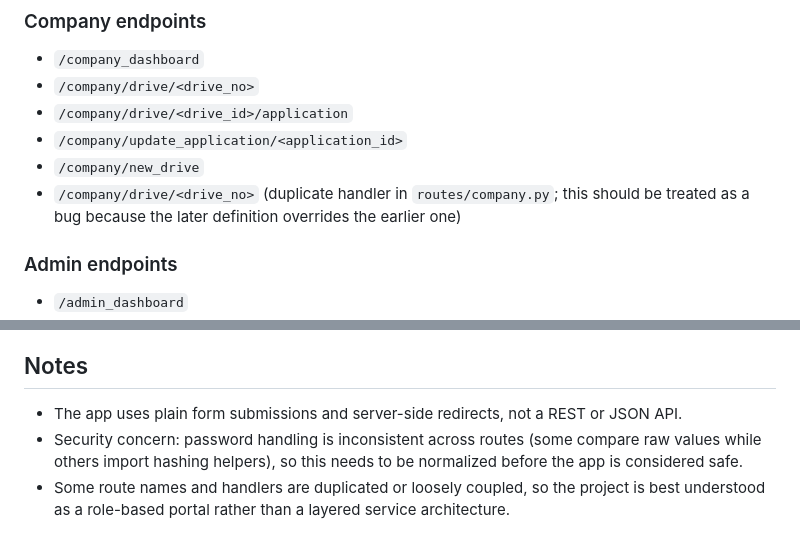
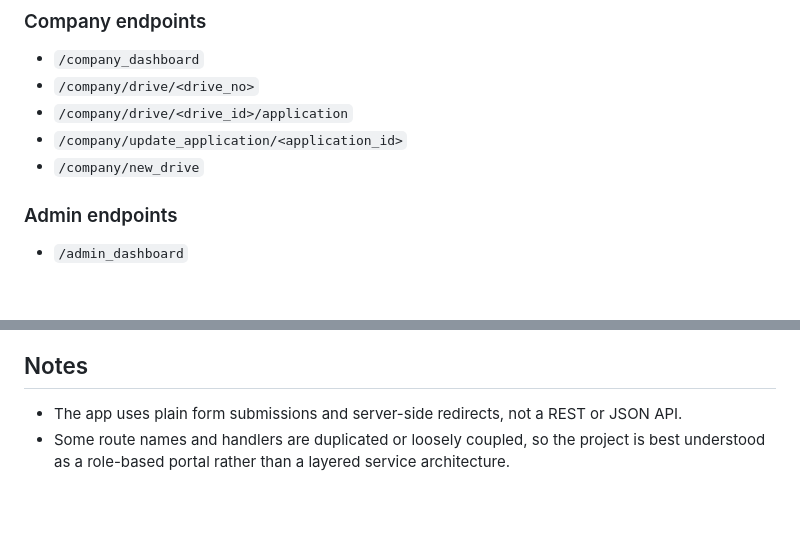
Before and after one commit to 24f2004841/placement-portal-app, a Markdown page: PROJECT_STRUCTURE.md, 2 parts joined by grey strips. Rendered like a GitHub page; blank space fills up the shorter version.

Commit message:
Add project structure documentation for the placement portal app
Agent-Logs-Url: https://github.com/24f2004841/placement-portal-app/sessions/1b82bf85-17b3-4e20-bede-4ccda138be53

Co-authored-by: 24f2004841 <218814705+24f2004841@users.noreply.github.com>

```diff
--- a/PROJECT_STRUCTURE.md
+++ b/PROJECT_STRUCTURE.md
@@ -139,7 +139,6 @@ There are no external API integrations in this project. The “API” surface is
 - `/company/drive/<drive_id>/application`
 - `/company/update_application/<application_id>`
 - `/company/new_drive`
-- `/company/drive/<drive_no>` (duplicate handler in `routes/company.py`; this should be treated as a bug because the later definition overrides the earlier one)
 
 ### Admin endpoints
 - `/admin_dashboard`
@@ -173,5 +172,4 @@ The application is mostly connected through:
 
 ## Notes
 - The app uses plain form submissions and server-side redirects, not a REST or JSON API.
-- Security concern: password handling is inconsistent across routes (some compare raw values while others import hashing helpers), so this needs to be normalized before the app is considered safe.
 - Some route names and handlers are duplicated or loosely coupled, so the project is best understood as a role-based portal rather than a layered service architecture.
```
